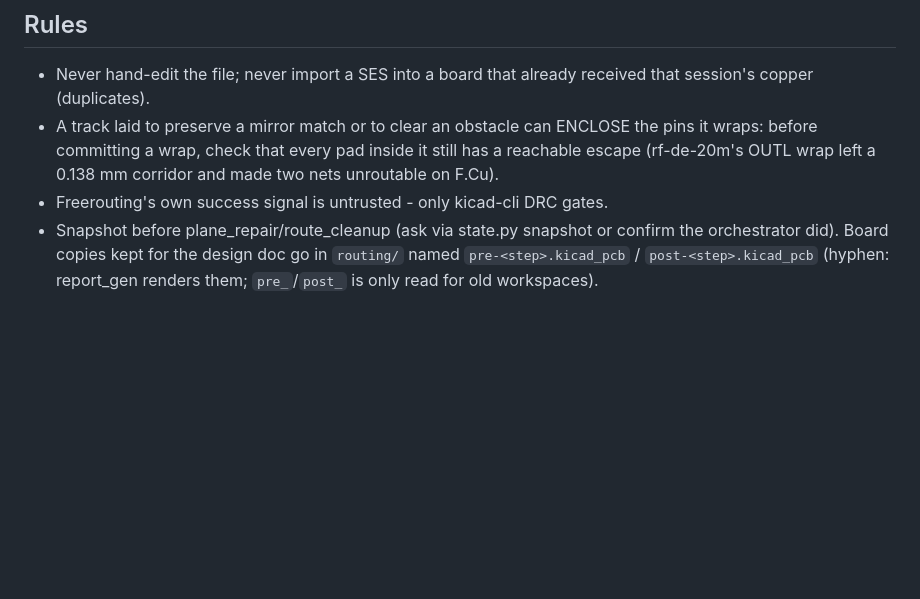
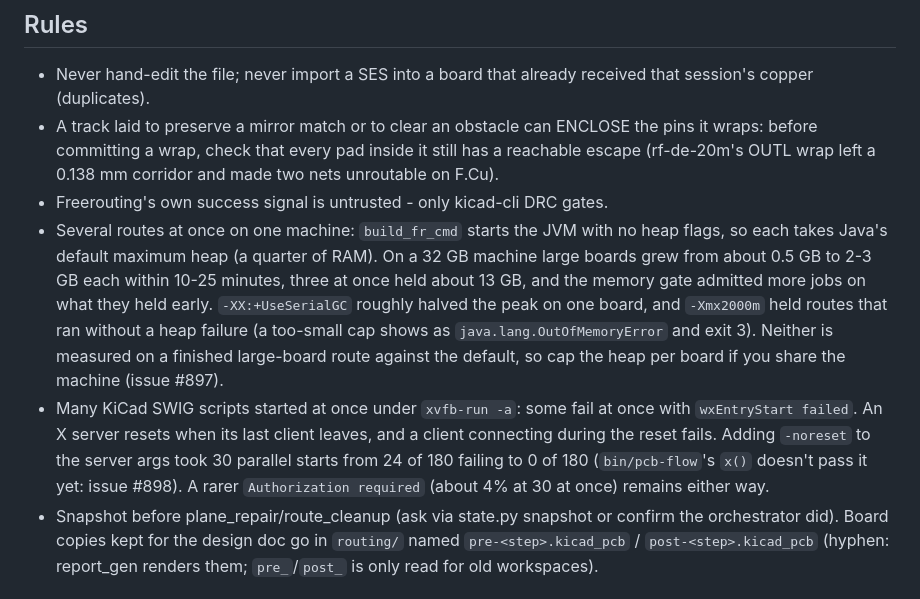
Before and after one commit to Hive-RSI-Lab/hive-hwde, a Markdown page: agents/router.md, the part around the change. GitHub-like rendering; blank space fills up the shorter version.

Commit message:
docs(router): Freerouting heap and xvfb-run resets when routing in parallel
Co-Authored-By: Claude Opus 5.5 <noreply@anthropic.com>

```diff
--- a/agents/router.md
+++ b/agents/router.md
@@ -221,6 +221,21 @@ rules as routing constraints; cite the record id when you apply one.
   still has a reachable escape (rf-de-20m's OUTL wrap left a 0.138 mm corridor
   and made two nets unroutable on F.Cu).
 - Freerouting's own success signal is untrusted - only kicad-cli DRC gates.
+- Several routes at once on one machine: `build_fr_cmd` starts the JVM with
+  no heap flags, so each takes Java's default maximum heap (a quarter of RAM).
+  On a 32 GB machine large boards grew from about 0.5 GB to 2-3 GB each within
+  10-25 minutes, three at once held about 13 GB, and the memory gate admitted
+  more jobs on what they held early. `-XX:+UseSerialGC` roughly halved the
+  peak on one board, and `-Xmx2000m` held routes that ran without a heap
+  failure (a too-small cap shows as `java.lang.OutOfMemoryError` and exit 3).
+  Neither is measured on a finished large-board route against the default,
+  so cap the heap per board if you share the machine (issue #897).
+- Many KiCad SWIG scripts started at once under `xvfb-run -a`: some fail at
+  once with `wxEntryStart failed`. An X server resets when its last client
+  leaves, and a client connecting during the reset fails. Adding `-noreset`
+  to the server args took 30 parallel starts from 24 of 180 failing to 0 of
+  180 (`bin/pcb-flow`'s `x()` doesn't pass it yet: issue #898). A rarer
+  `Authorization required` (about 4% at 30 at once) remains either way.
 - Snapshot before plane_repair/route_cleanup (ask via state.py snapshot or
   confirm the orchestrator did). Board copies kept for the design doc go in
   `routing/` named `pre-<step>.kicad_pcb` / `post-<step>.kicad_pcb` (hyphen:
```
